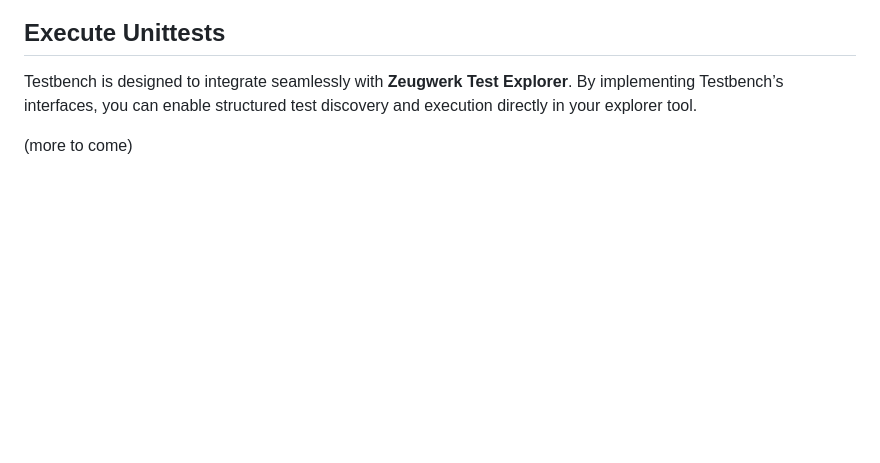
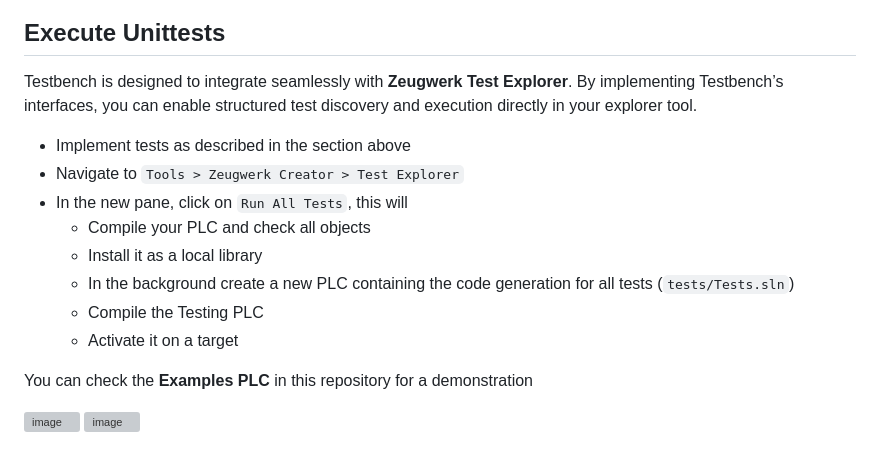
Before and after one commit to Zeugwerk/Testbench, a Markdown page: README.md, the part around one of its changes. Drawn GitHub-style; blank space fills up the shorter version; grey boxes are pictures that could not be loaded.

```diff
--- a/README.md
+++ b/README.md
@@ -63,4 +69,16 @@ The library can be used together with **Zeugwerk Creator's Test Explorer** for a
 
 Testbench is designed to integrate seamlessly with **Zeugwerk Test Explorer**. By implementing Testbench’s interfaces, you can enable structured test discovery and execution directly in your explorer tool.
 
-(more to come)
+- Implement tests as described in the section above
+- Navigate to `Tools > Zeugwerk Creator > Test Explorer`
+- In the new pane, click on `Run All Tests`, this will
+  - Compile your PLC and check all objects
+  - Install it as a local library
+  - In the background create a new PLC containing the code generation for all tests (`tests/Tests.sln`)
+  - Compile the Testing PLC
+  - Activate it on a target
+
+You can check the **Examples PLC** in this repository for a demonstration
+
+![image](https://github.com/user-attachments/assets/2887a596-f8b9-4f8c-ab2c-1a7c11f6780f)
+![image](https://github.com/user-attachments/assets/76f94b76-ba20-4fdd-bb00-144cf181ee70)
```
Also changed, not shown: other parts of README.md (+6 -0 lines).
